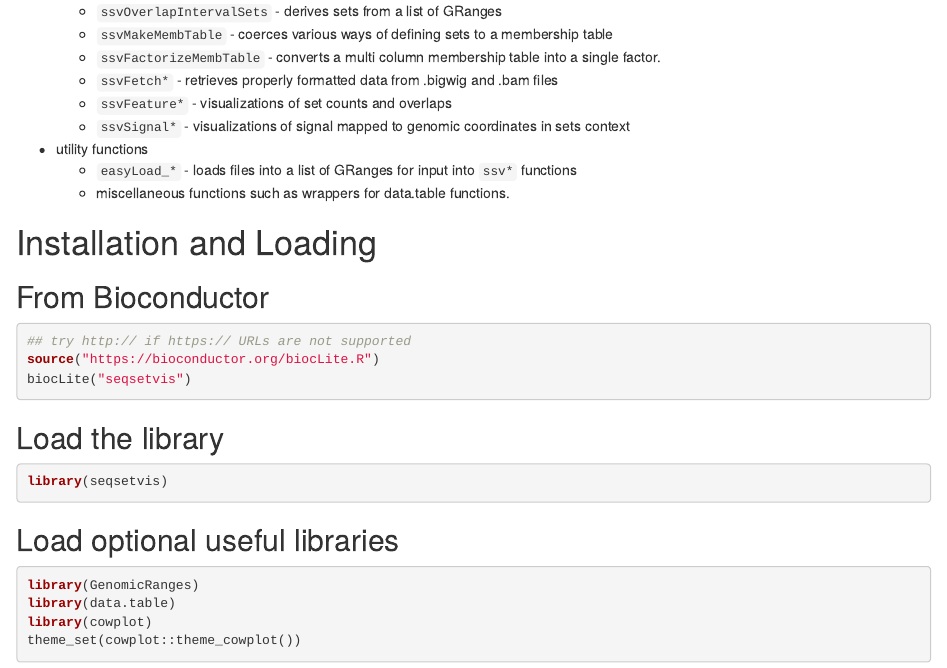
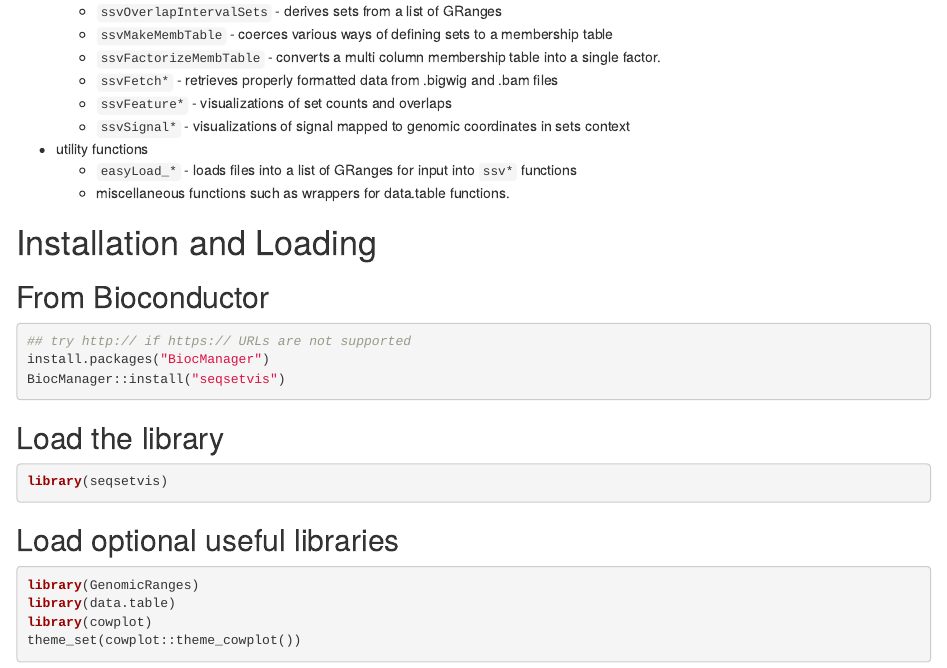
Before and after one commit to jrboyd/seqsetvis, an R Markdown document (vignettes/seqsetvis_overview.Rmd): the page in a window 1100 px wide, from 840 px down. Rendered offline with R 4.5, knitr and Pandoc, with nearby package versions; drawn as R Markdown's standard HTML page in place of the format the file asks for; some code elsewhere in the file could not run offline; common packages that the code uses without loading them are loaded.

Commit message:
BiocManager compatibility in vignette

````diff
--- a/vignettes/seqsetvis_overview.Rmd
+++ b/vignettes/seqsetvis_overview.Rmd
@@ -92,8 +92,8 @@ functions
 
 ```{r bioc install, eval=FALSE}
 ## try http:// if https:// URLs are not supported
-source("https://bioconductor.org/biocLite.R")
-biocLite("seqsetvis")
+install.packages("BiocManager")
+BiocManager::install("seqsetvis")
 ```
 
 ## Load the library
````
Also changed, not shown: 1 other file.
